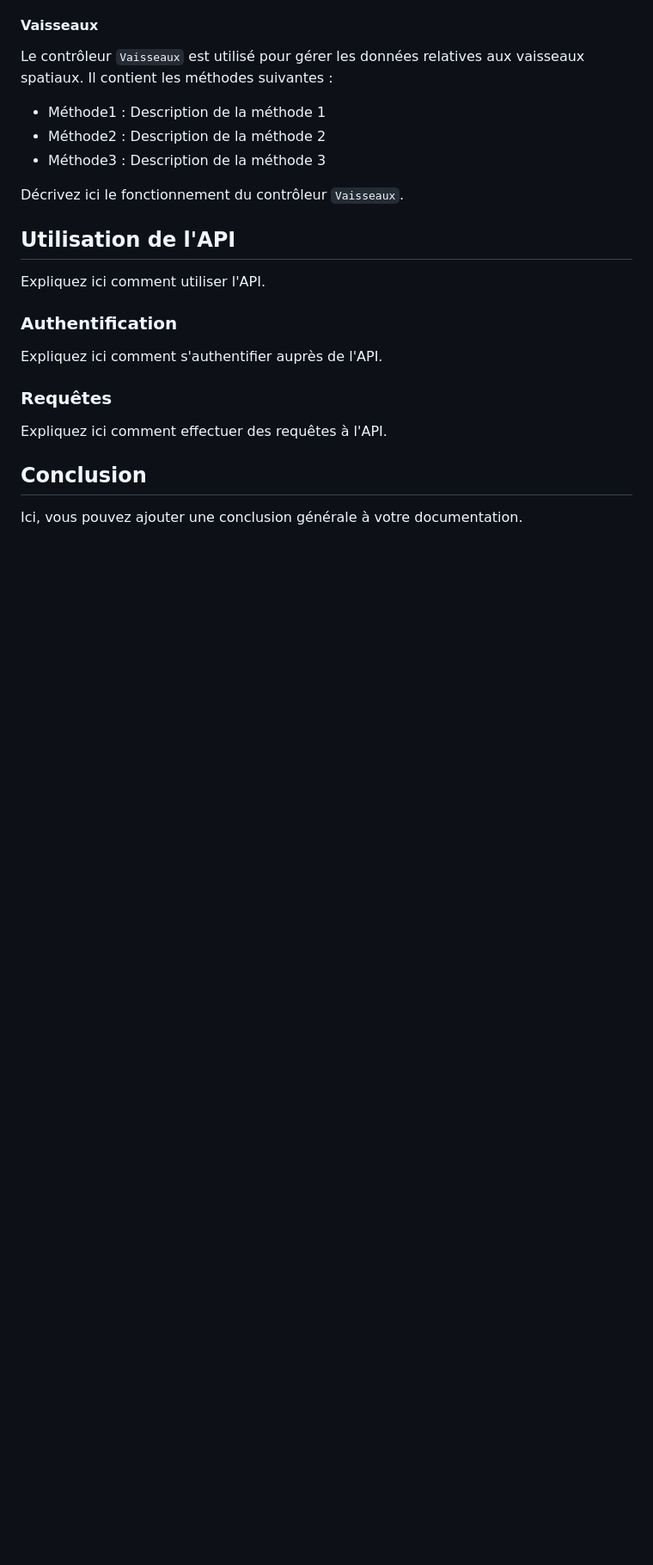
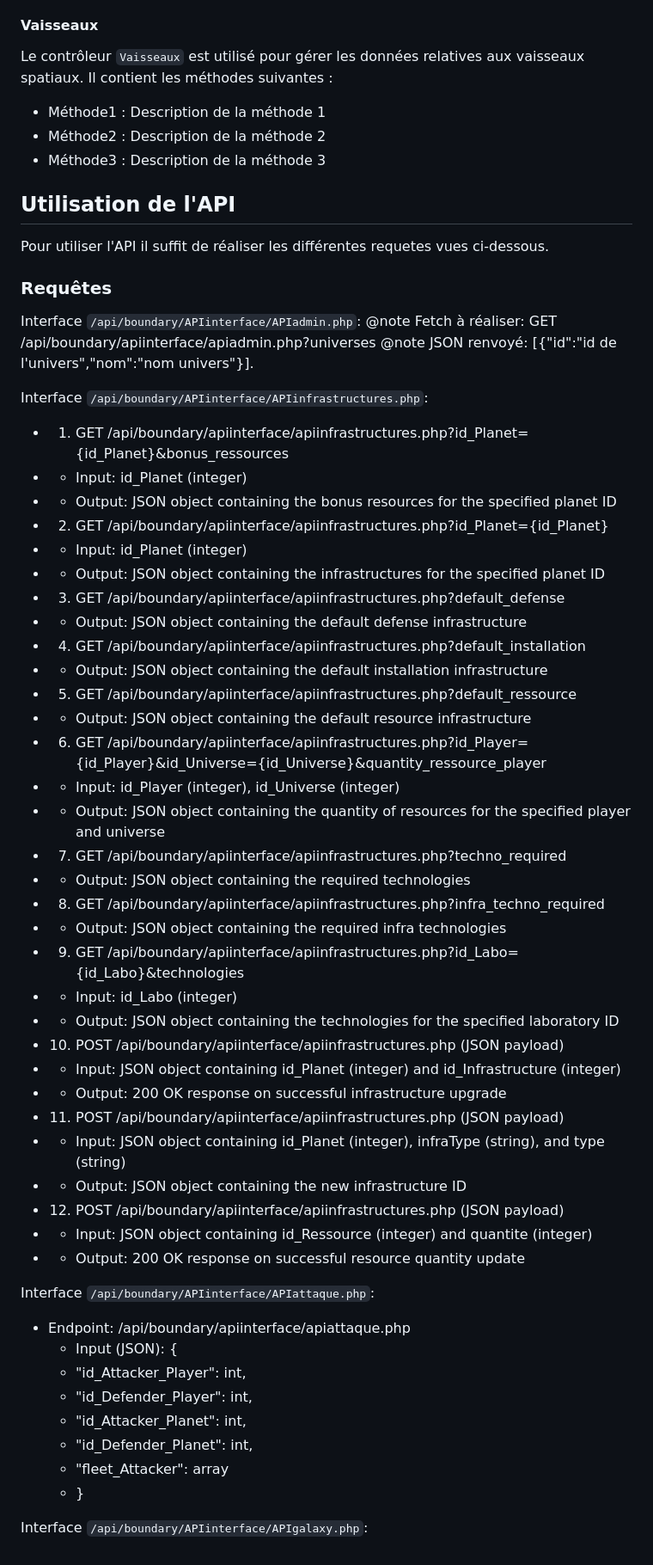
Before and after one commit to Romeo-mz/ESIREMPIRE, a Markdown page: doc/doc.md, the part around one of its changes. Shown at 86% size. Drawn GitHub-style; blank space fills up the shorter version.

```diff
--- a/doc/doc.md
+++ b/doc/doc.md
@@ -123,16 +123,56 @@ Le contrôleur `Vaisseaux` est utilisé pour gérer les données relatives aux v
 - Méthode2 : Description de la méthode 2
 - Méthode3 : Description de la méthode 3
 
-Décrivez ici le fonctionnement du contrôleur `Vaisseaux`.
-
 ## Utilisation de l'API
-Expliquez ici comment utiliser l'API.
-
-### Authentification
-Expliquez ici comment s'authentifier auprès de l'API.
+Pour utiliser l'API il suffit de réaliser les différentes requetes vues ci-dessous.
 
 ### Requêtes
-Expliquez ici comment effectuer des requêtes à l'API.
 
-## Conclusion
-Ici, vous pouvez ajouter une conclusion générale à votre documentation.
+Interface `/api/boundary/APIinterface/APIadmin.php`:
+@note Fetch à réaliser: GET /api/boundary/apiinterface/apiadmin.php?universes
+@note JSON renvoyé: [{"id":"id de l'univers","nom":"nom univers"}].
+
+Interface `/api/boundary/APIinterface/APIinfrastructures.php`:
+ * 1. GET /api/boundary/apiinterface/apiinfrastructures.php?id_Planet={id_Planet}&bonus_ressources
+ *    - Input: id_Planet (integer)
+ *    - Output: JSON object containing the bonus resources for the specified planet ID
+ * 2. GET /api/boundary/apiinterface/apiinfrastructures.php?id_Planet={id_Planet}
+ *    - Input: id_Planet (integer)
+ *    - Output: JSON object containing the infrastructures for the specified planet ID
+ * 3. GET /api/boundary/apiinterface/apiinfrastructures.php?default_defense
+ *    - Output: JSON object containing the default defense infrastructure
+ * 4. GET /api/boundary/apiinterface/apiinfrastructures.php?default_installation
+ *    - Output: JSON object containing the default installation infrastructure
+ * 5. GET /api/boundary/apiinterface/apiinfrastructures.php?default_ressource
+ *    - Output: JSON object containing the default resource infrastructure
+ * 6. GET /api/boundary/apiinterface/apiinfrastructures.php?id_Player={id_Player}&id_Universe={id_Universe}&quantity_ressource_player
+ *    - Input: id_Player (integer), id_Universe (integer)
+ *    - Output: JSON object containing the quantity of resources for the specified player and universe
+ * 7. GET /api/boundary/apiinterface/apiinfrastructures.php?techno_required
+ *    - Output: JSON object containing the required technologies
+ * 8. GET /api/boundary/apiinterface/apiinfrastructures.php?infra_techno_required
+ *    - Output: JSON object containing the required infra technologies
+ * 9. GET /api/boundary/apiinterface/apiinfrastructures.php?id_Labo={id_Labo}&technologies
+ *    - Input: id_Labo (integer)
+ *    - Output: JSON object containing the technologies for the specified laboratory ID
+ * 10. POST /api/boundary/apiinterface/apiinfrastructures.php (JSON payload)
+ *    - Input: JSON object containing id_Planet (integer) and id_Infrastructure (integer)
+ *    - Output: 200 OK response on successful infrastructure upgrade
+ * 11. POST /api/boundary/apiinterface/apiinfrastructures.php (JSON payload)
+ *    - Input: JSON object containing id_Planet (integer), infraType (string), and type (string)
+ *    - Output: JSON object containing the new infrastructure ID
+ * 12. POST /api/boundary/apiinterface/apiinfrastructures.php (JSON payload)
+ *    - Input: JSON object containing id_Ressource (integer) and quantite (integer)
+ *    - Output: 200 OK response on successful resource quantity update
+
+Interface `/api/boundary/APIinterface/APIattaque.php`:
+* Endpoint: /api/boundary/apiinterface/apiattaque.php
+     * Input (JSON): {
+     *   "id_Attacker_Player": int,
+     *   "id_Defender_Player": int,
+     *   "id_Attacker_Planet": int,
+     *   "id_Defender_Planet": int,
+     *   "fleet_Attacker": array
+     * }
+
+Interface `/api/boundary/APIinterface/APIgalaxy.php`:
```
Also changed, not shown: other parts of doc/doc.md (+23 -23 lines).
